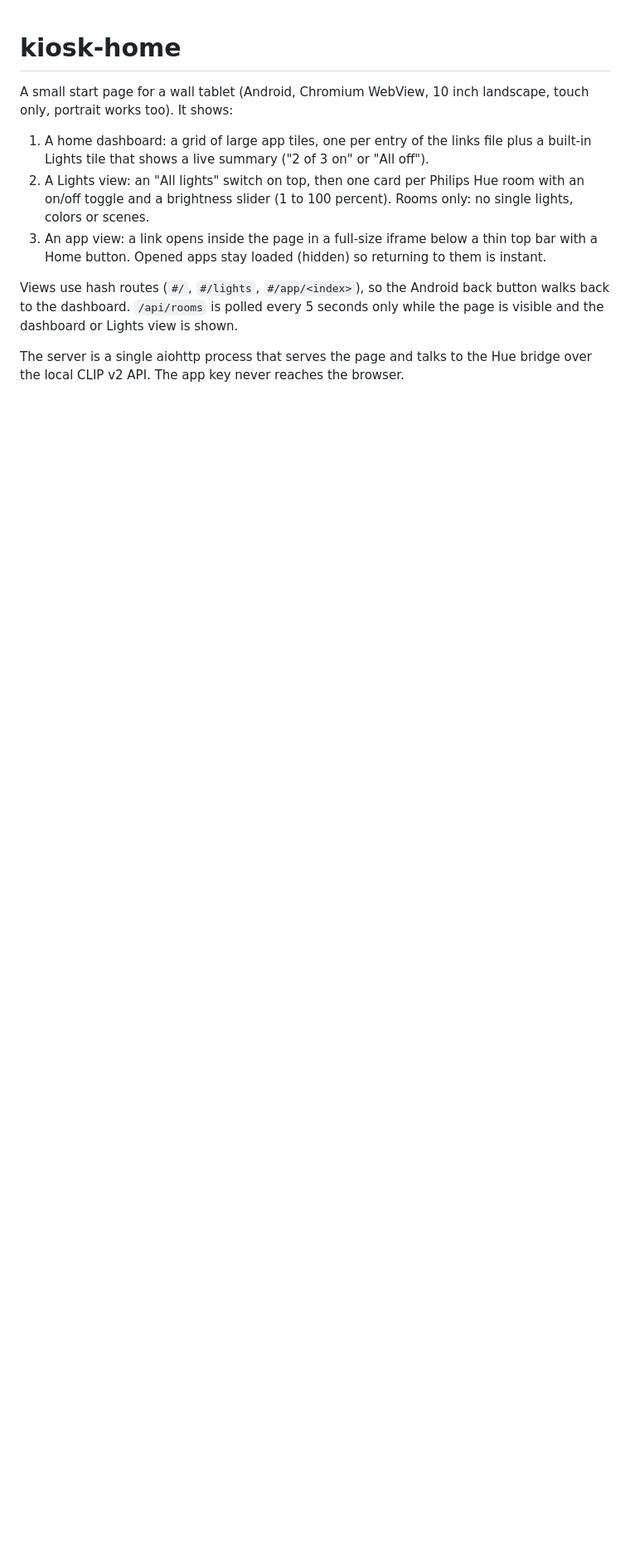
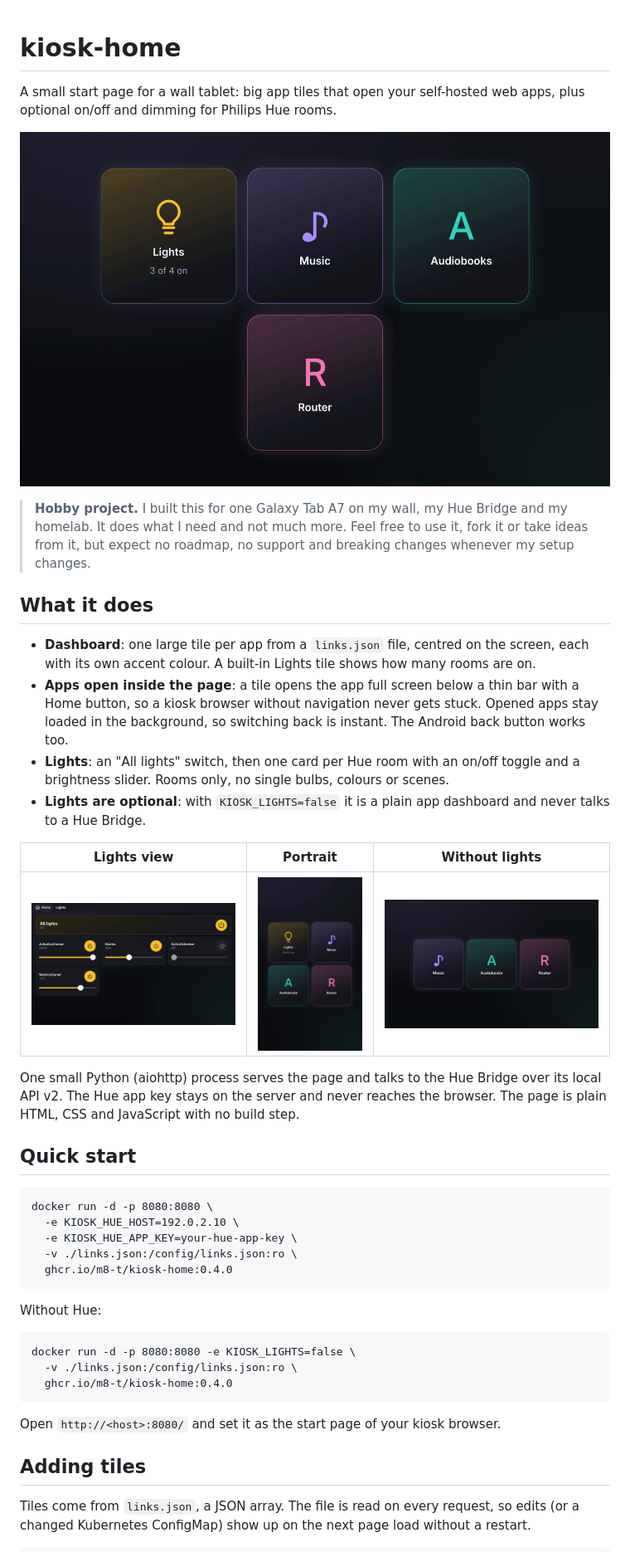
Before and after one commit to m8-t/kiosk-home, a Markdown page: README.md, the part around one of its changes. Shown at 83% size. Rendered like a GitHub page; pictures changed too: docs/screenshots/dashboard-no-lights.png (added), docs/screenshots/dashboard-portrait.png (added), docs/screenshots/dashboard.png (added); blank space fills up the shorter version.

Commit message:
docs: rewrite README with screenshots and tile guide
Co-Authored-By: Claude Opus 5.5 <noreply@anthropic.com>

````diff
--- a/README.md
+++ b/README.md
@@ -1,18 +1,58 @@
 # kiosk-home
 
-A small start page for a wall tablet (Android, Chromium WebView, 10 inch landscape, touch
-only, portrait works too). It shows:
+A small start page for a wall tablet: big app tiles that open your self-hosted web apps,
+plus optional on/off and dimming for Philips Hue rooms.
 
-1. A home dashboard: a grid of large app tiles, one per entry of the links file plus a
-   built-in Lights tile that shows a live summary ("2 of 3 on" or "All off").
-2. A Lights view: an "All lights" switch on top, then one card per Philips Hue room with an
-   on/off toggle and a brightness slider (1 to 100 percent). Rooms only: no single lights, colors or scenes.
-3. An app view: a link opens inside the page in a full-size iframe below a thin top bar
-   with a Home button. Opened apps stay loaded (hidden) so returning to them is instant.
+![Dashboard](docs/screenshots/dashboard.png)
 
-Views use hash routes (`#/`, `#/lights`, `#/app/<index>`), so the Android back button
-walks back to the dashboard. `/api/rooms` is polled every 5 seconds only while the page is
-visible and the dashboard or Lights view is shown.
+> **Hobby project.** I built this for one Galaxy Tab A7 on my wall, my Hue Bridge and my
+> homelab. It does what I need and not much more. Feel free to use it, fork it or take
+> ideas from it, but expect no roadmap, no support and breaking changes whenever my setup
+> changes.
 
-The server is a single aiohttp process that serves the page and talks to the Hue bridge
-over the local CLIP v2 API. The app key never reaches the browser.
+## What it does
+
+- **Dashboard**: one large tile per app from a `links.json` file, centred on the screen,
+  each with its own accent colour. A built-in Lights tile shows how many rooms are on.
+- **Apps open inside the page**: a tile opens the app full screen below a thin bar with a
+  Home button, so a kiosk browser without navigation never gets stuck. Opened apps stay
+  loaded in the background, so switching back is instant. The Android back button works
+  too.
+- **Lights**: an "All lights" switch, then one card per Hue room with an on/off toggle and
+  a brightness slider. Rooms only, no single bulbs, colours or scenes.
+- **Lights are optional**: with `KIOSK_LIGHTS=false` it is a plain app dashboard and never
+  talks to a Hue Bridge.
+
+| Lights view | Portrait | Without lights |
+| --- | --- | --- |
+| ![Lights](docs/screenshots/lights.png) | ![Portrait](docs/screenshots/dashboard-portrait.png) | ![No lights](docs/screenshots/dashboard-no-lights.png) |
+
+One small Python (aiohttp) process serves the page and talks to the Hue Bridge over its
+local API v2. The Hue app key stays on the server and never reaches the browser. The page
+is plain HTML, CSS and JavaScript with no build step.
+
+## Quick start
+
+```
+docker run -d -p 8080:8080 \
+  -e KIOSK_HUE_HOST=192.0.2.10 \
+  -e KIOSK_HUE_APP_KEY=your-hue-app-key \
+  -v ./links.json:/config/links.json:ro \
+  ghcr.io/m8-t/kiosk-home:0.4.0
+```
+
+Without Hue:
+
+```
+docker run -d -p 8080:8080 -e KIOSK_LIGHTS=false \
+  -v ./links.json:/config/links.json:ro \
+  ghcr.io/m8-t/kiosk-home:0.4.0
+```
+
+Open `http://<host>:8080/` and set it as the start page of your kiosk browser.
+
+## Adding tiles
+
+Tiles come from `links.json`, a JSON array. The file is read on every request, so edits
+(or a changed Kubernetes ConfigMap) show up on the next page load without a restart.
+
````
Also changed, not shown: other parts of README.md (+71 -65 lines), CHANGELOG.md (+6 -0 lines).
